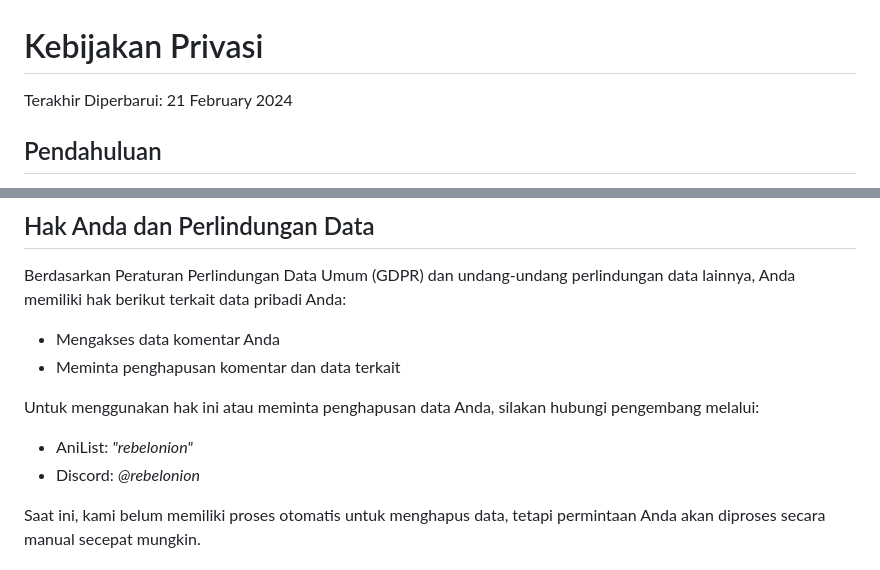
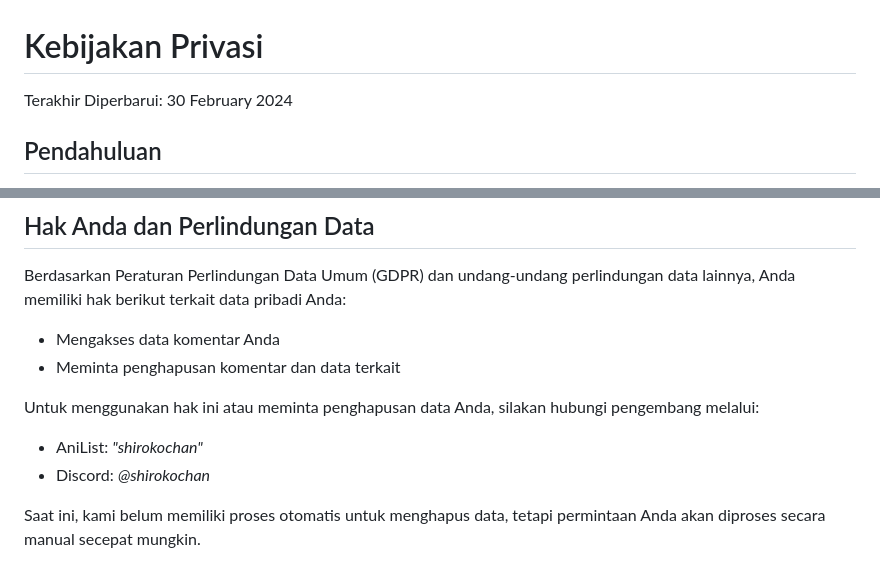
Before and after one commit to Rojaksaik/ShiroA-WEB, a Markdown page: privacy_policy.md, 2 parts joined by grey strips. GitHub-like rendering.

```diff
--- a/privacy_policy.md
+++ b/privacy_policy.md
@@ -2,7 +2,7 @@
 
 # Kebijakan Privasi
 
-Terakhir Diperbarui: 21 February 2024
+Terakhir Diperbarui: 30 February 2024
 
 ## Pendahuluan
 Kebijakan Privasi ini menjelaskan bagaimana kami mengumpulkan, menggunakan, dan menangani informasi Anda saat menggunakan Dantotsu. Kami berkomitmen untuk melindungi privasi Anda dan memastikan transparansi dalam praktik data kami.
@@ -92,8 +92,8 @@ Berdasarkan Peraturan Perlindungan Data Umum (GDPR) dan undang-undang perlindung
 - Meminta penghapusan komentar dan data terkait
 
 Untuk menggunakan hak ini atau meminta penghapusan data Anda, silakan hubungi pengembang melalui:
-- AniList: *"rebelonion"*
-- Discord: *@rebelonion*
+- AniList: *"shirokochan"*
+- Discord: *@shirokochan*
 
 Saat ini, kami belum memiliki proses otomatis untuk menghapus data, tetapi permintaan Anda akan diproses secara manual secepat mungkin.
 
```
